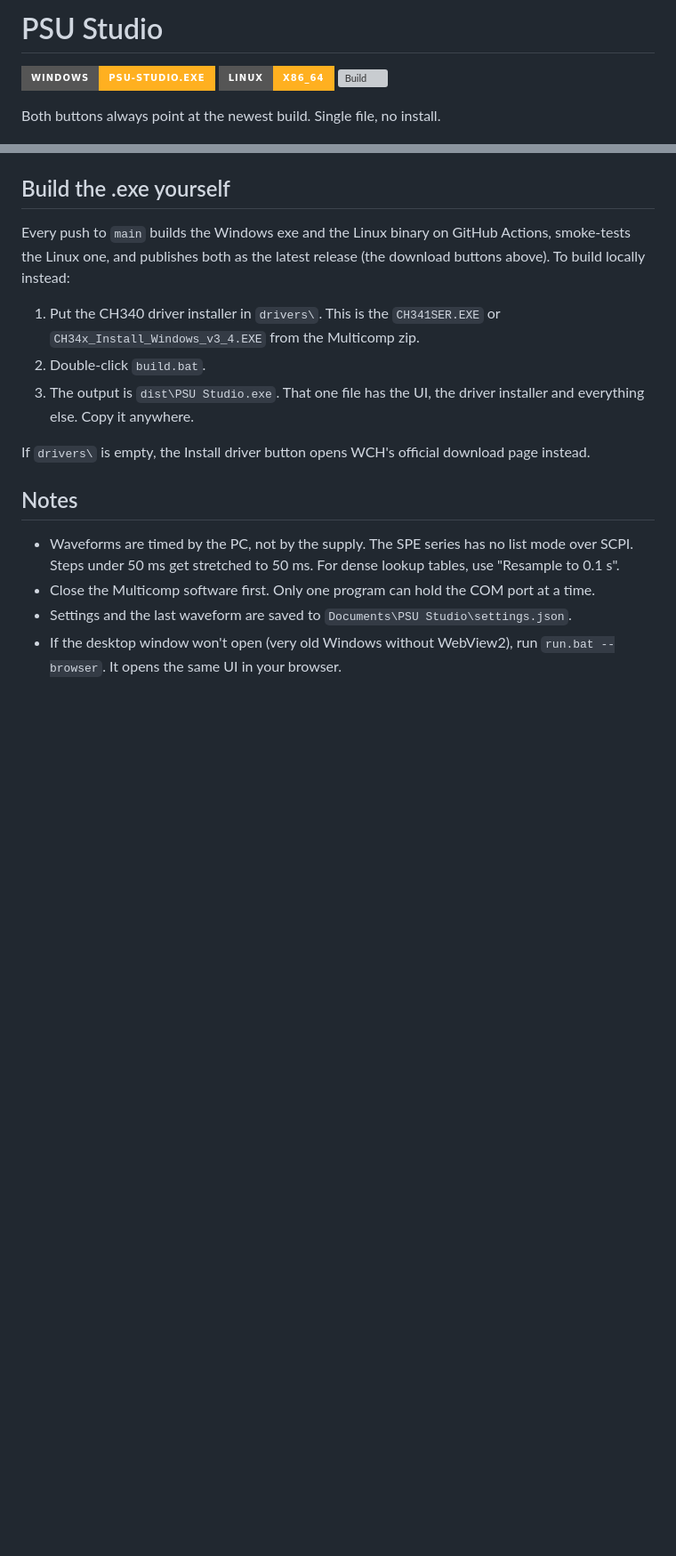
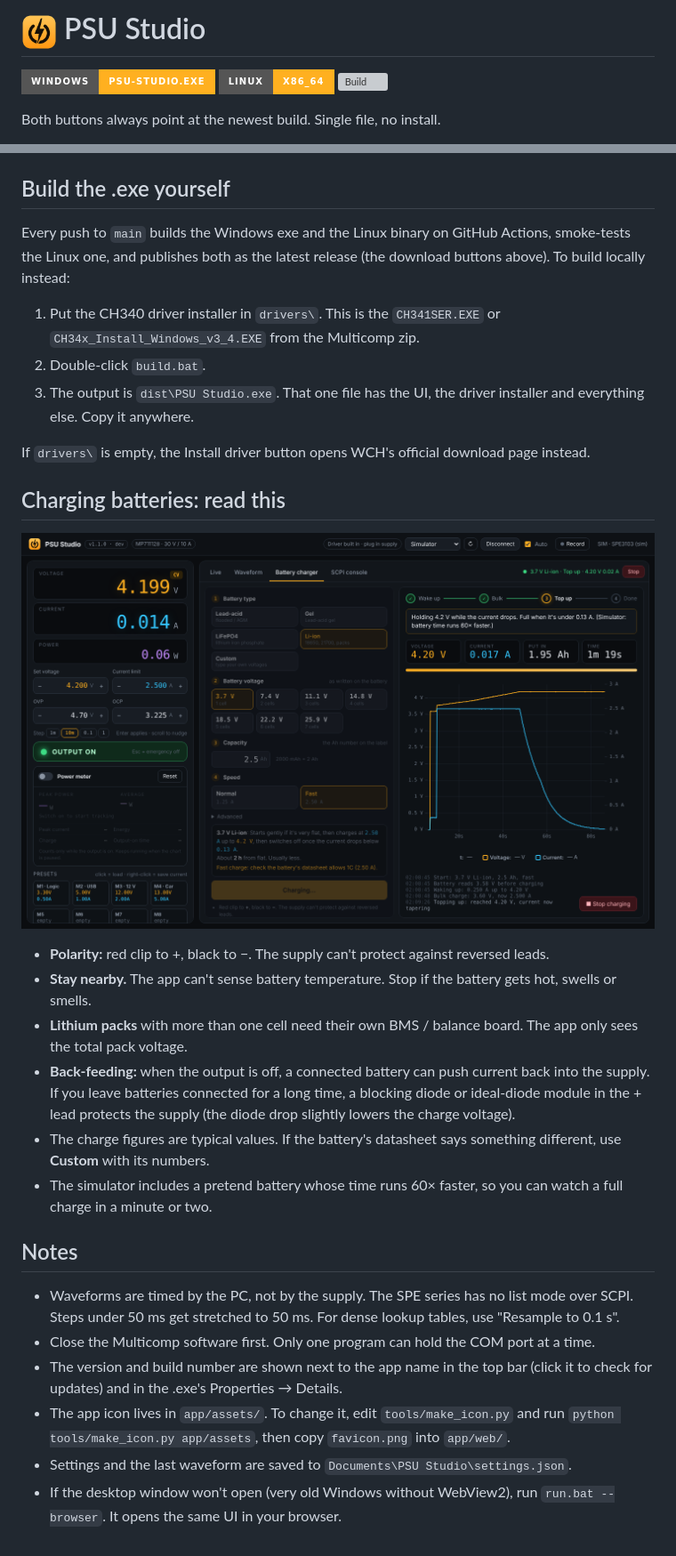
Before and after one commit to NB6RULES/OBRA-powersupply, a Markdown page: README.md, 2 parts joined by grey strips. Shown at 89% size. Rendered like a GitHub page; pictures changed too: app/assets/icon-256.png (added), docs/charger.png (added); badges without logos; blank space fills up the shorter version; grey boxes are pictures that could not be loaded.

```diff
--- a/README.md
+++ b/README.md
@@ -1,4 +1,4 @@
-# PSU Studio
+# <img src="app/assets/icon-256.png" width="40" align="top"> PSU Studio
 
 [![Download for Windows](https://img.shields.io/badge/Windows-PSU--Studio.exe-ffb020?style=for-the-badge&logo=windows&logoColor=black)](https://github.com/NB6RULES/OBRA-powersupply/releases/latest/download/PSU-Studio.exe)
 [![Download for Linux](https://img.shields.io/badge/Linux-x86__64-ffb020?style=for-the-badge&logo=linux&logoColor=black)](https://github.com/NB6RULES/OBRA-powersupply/releases/latest/download/PSU-Studio-linux-x86_64)
@@ -78,9 +84,22 @@ Every push to `main` builds the Windows exe and the Linux binary on GitHub Actio
 
 If `drivers\` is empty, the Install driver button opens WCH's official download page instead.
 
+## Charging batteries: read this
+
+![Battery charger tab](docs/charger.png)
+
+- **Polarity:** red clip to +, black to −. The supply can't protect against reversed leads.
+- **Stay nearby.** The app can't sense battery temperature. Stop if the battery gets hot, swells or smells.
+- **Lithium packs** with more than one cell need their own BMS / balance board. The app only sees the total pack voltage.
+- **Back-feeding:** when the output is off, a connected battery can push current back into the supply. If you leave batteries connected for a long time, a blocking diode or ideal-diode module in the + lead protects the supply (the diode drop slightly lowers the charge voltage).
+- The charge figures are typical values. If the battery's datasheet says something different, use **Custom** with its numbers.
+- The simulator includes a pretend battery whose time runs 60× faster, so you can watch a full charge in a minute or two.
+
 ## Notes
 
 - Waveforms are timed by the PC, not by the supply. The SPE series has no list mode over SCPI. Steps under 50 ms get stretched to 50 ms. For dense lookup tables, use "Resample to 0.1 s".
 - Close the Multicomp software first. Only one program can hold the COM port at a time.
+- The version and build number are shown next to the app name in the top bar (click it to check for updates) and in the .exe's Properties → Details.
+- The app icon lives in `app/assets/`. To change it, edit `tools/make_icon.py` and run `python tools/make_icon.py app/assets`, then copy `favicon.png` into `app/web/`.
 - Settings and the last waveform are saved to `Documents\PSU Studio\settings.json`.
 - If the desktop window won't open (very old Windows without WebView2), run `run.bat --browser`. It opens the same UI in your browser.
```
Also changed, not shown: other parts of README.md (+6 -0 lines), app/assets/favicon.png (added), app/assets/icon-1024.png (added), 13 other files.
